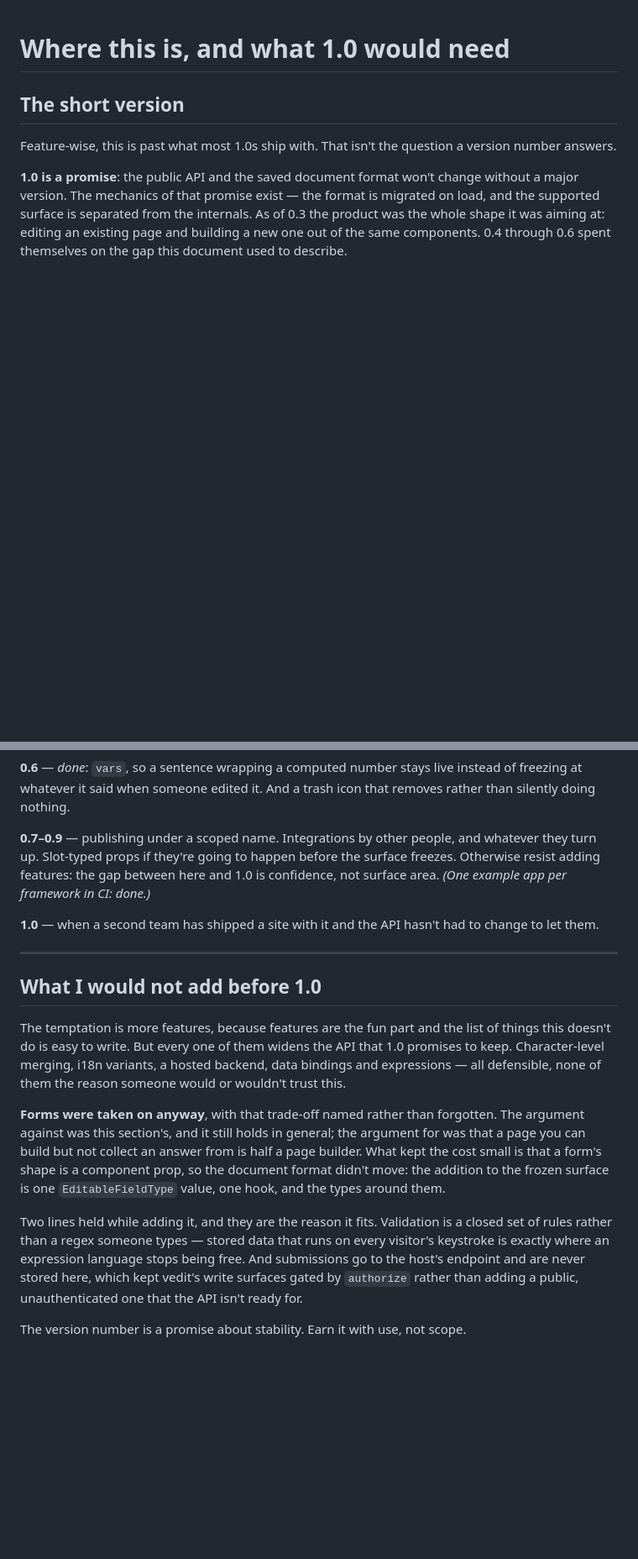
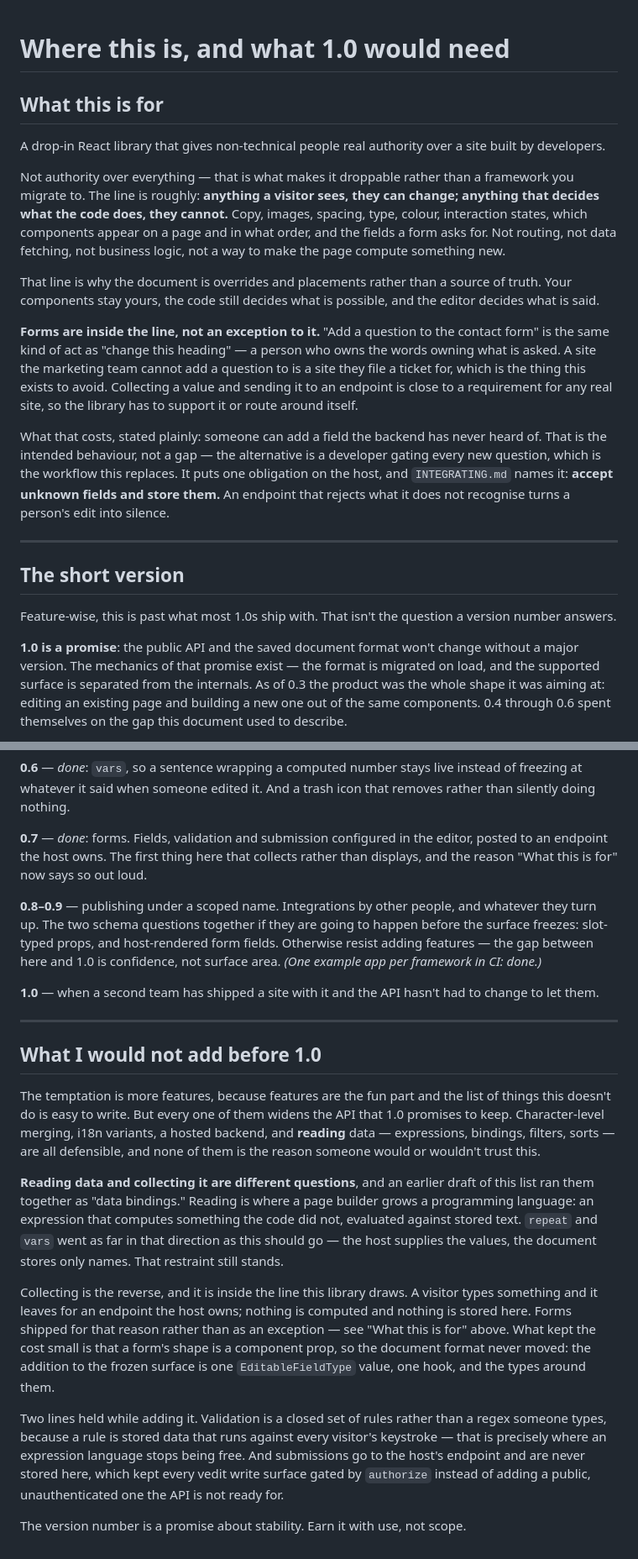
Before and after one commit to jsnapoli1/vedit, a Markdown page: ROADMAP.md, 2 parts joined by grey strips. Shown at 84% size. GitHub-like rendering; blank space fills up the shorter version.

Commit message:
State what vedit is for, and put forms inside that line
The roadmap described what the library does and what 1.0 promises, but
never the thesis: non-technical people holding real authority over a
site developers built. Without it, forms read as an exception to the
deferred-features list rather than an instance of the goal.

Splits the old 'data bindings' entry, which ran two different things
together. Reading data is still deferred -- that is where a page builder
grows an expression language. Collecting it is inside the line.

Names the obligation the thesis creates: someone can add a field the
backend has never heard of, so an endpoint has to accept unknown keys
or a person's edit becomes silence. Documented in INTEGRATING.md.

Records host-rendered form fields as a 1.0 schema question alongside
slot-typed props -- file uploads are the case that will come up first.

Claude-Session: https://claude.ai/code/session_01PHPast4GDgLqjXC1UGY9CL

```diff
--- a/ROADMAP.md
+++ b/ROADMAP.md
@@ -1,4 +1,37 @@
 # Where this is, and what 1.0 would need
+
+## What this is for
+
+A drop-in React library that gives non-technical people real authority over a
+site built by developers.
+
+Not authority over everything — that is what makes it droppable rather than a
+framework you migrate to. The line is roughly: **anything a visitor sees, they
+can change; anything that decides what the code does, they cannot.** Copy,
+images, spacing, type, colour, interaction states, which components appear on a
+page and in what order, and the fields a form asks for. Not routing, not data
+fetching, not business logic, not a way to make the page compute something new.
+
+That line is why the document is overrides and placements rather than a source
+of truth. Your components stay yours, the code still decides what is possible,
+and the editor decides what is said.
+
+**Forms are inside the line, not an exception to it.** "Add a question to the
+contact form" is the same kind of act as "change this heading" — a person who
+owns the words owning what is asked. A site the marketing team cannot add a
+question to is a site they file a ticket for, which is the thing this exists to
+avoid. Collecting a value and sending it to an endpoint is close to a
+requirement for any real site, so the library has to support it or route around
+itself.
+
+What that costs, stated plainly: someone can add a field the backend has never
+heard of. That is the intended behaviour, not a gap — the alternative is a
+developer gating every new question, which is the workflow this replaces. It
+puts one obligation on the host, and `INTEGRATING.md` names it: **accept unknown
+fields and store them.** An endpoint that rejects what it does not recognise
+turns a person's edit into silence.
+
+---
 
 ## The short version
 
@@ -166,10 +218,15 @@ undone.
 instead of freezing at whatever it said when someone edited it. And a trash icon
 that removes rather than silently doing nothing.
 
-**0.7–0.9** — publishing under a scoped name. Integrations by other people, and
-whatever they turn up. Slot-typed props if they're going to happen before the
-surface freezes. Otherwise resist adding features: the gap between here and 1.0
-is confidence, not surface area. *(One example app per framework in CI: done.)*
+**0.7** — *done*: forms. Fields, validation and submission configured in the
+editor, posted to an endpoint the host owns. The first thing here that collects
+rather than displays, and the reason "What this is for" now says so out loud.
+
+**0.8–0.9** — publishing under a scoped name. Integrations by other people, and
+whatever they turn up. The two schema questions together if they are going to
+happen before the surface freezes: slot-typed props, and host-rendered form
+fields. Otherwise resist adding features — the gap between here and 1.0 is
+confidence, not surface area. *(One example app per framework in CI: done.)*
 
 **1.0** — when a second team has shipped a site with it and the API hasn't had to
 change to let them.
@@ -181,21 +238,29 @@ change to let them.
 The temptation is more features, because features are the fun part and the list of
 things this doesn't do is easy to write. But every one of them widens the API that
 1.0 promises to keep. Character-level merging, i18n variants, a hosted backend,
-data bindings and expressions — all defensible, none of them the reason someone
-would or wouldn't trust this.
+and **reading** data — expressions, bindings, filters, sorts — are all defensible,
+and none of them is the reason someone would or wouldn't trust this.
 
-**Forms were taken on anyway**, with that trade-off named rather than forgotten.
-The argument against was this section's, and it still holds in general; the
-argument for was that a page you can build but not collect an answer from is
-half a page builder. What kept the cost small is that a form's shape is a
-component prop, so the document format didn't move: the addition to the frozen
-surface is one `EditableFieldType` value, one hook, and the types around them.
+**Reading data and collecting it are different questions**, and an earlier draft
+of this list ran them together as "data bindings." Reading is where a page
+builder grows a programming language: an expression that computes something the
+code did not, evaluated against stored text. `repeat` and `vars` went as far in
+that direction as this should go — the host supplies the values, the document
+stores only names. That restraint still stands.
 
-Two lines held while adding it, and they are the reason it fits. Validation is a
-closed set of rules rather than a regex someone types — stored data that runs on
-every visitor's keystroke is exactly where an expression language stops being
+Collecting is the reverse, and it is inside the line this library draws. A
+visitor types something and it leaves for an endpoint the host owns; nothing is
+computed and nothing is stored here. Forms shipped for that reason rather than
+as an exception — see "What this is for" above. What kept the cost small is that
+a form's shape is a component prop, so the document format never moved: the
+addition to the frozen surface is one `EditableFieldType` value, one hook, and
+the types around them.
+
+Two lines held while adding it. Validation is a closed set of rules rather than a
+regex someone types, because a rule is stored data that runs against every
+visitor's keystroke — that is precisely where an expression language stops being
 free. And submissions go to the host's endpoint and are never stored here, which
-kept vedit's write surfaces gated by `authorize` rather than adding a public,
-unauthenticated one that the API isn't ready for.
+kept every vedit write surface gated by `authorize` instead of adding a public,
+unauthenticated one the API is not ready for.
 
 The version number is a promise about stability. Earn it with use, not scope.
```
Also changed, not shown: other parts of ROADMAP.md (+19 -0 lines), INTEGRATING.md (+7 -0 lines).
